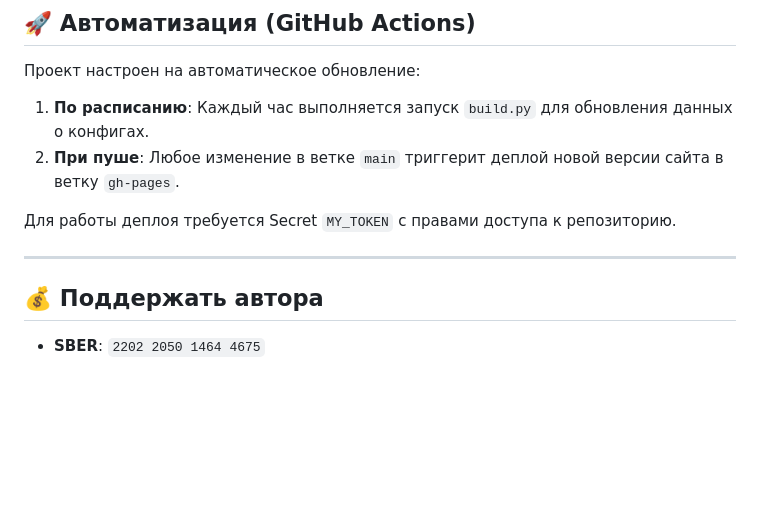
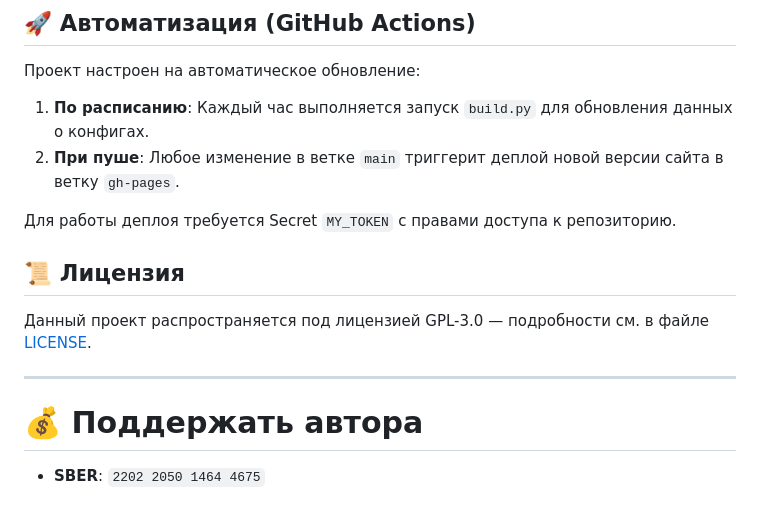
Before and after one commit to AvenCores/goida-vpn-site, a Markdown page: README.md, the part around the change. Drawn GitHub-style; blank space fills up the shorter version.

```diff
--- a/README.md
+++ b/README.md
@@ -97,6 +97,9 @@ pip install -r requirements.txt
 
 Для работы деплоя требуется Secret `MY_TOKEN` с правами доступа к репозиторию.
 
+## 📜 Лицензия
+Данный проект распространяется под лицензией GPL-3.0 — подробности см. в файле [LICENSE](LICENSE).
+
 ---
-## 💰 Поддержать автора
+# 💰 Поддержать автора
 + **SBER**: `2202 2050 1464 4675`
```
